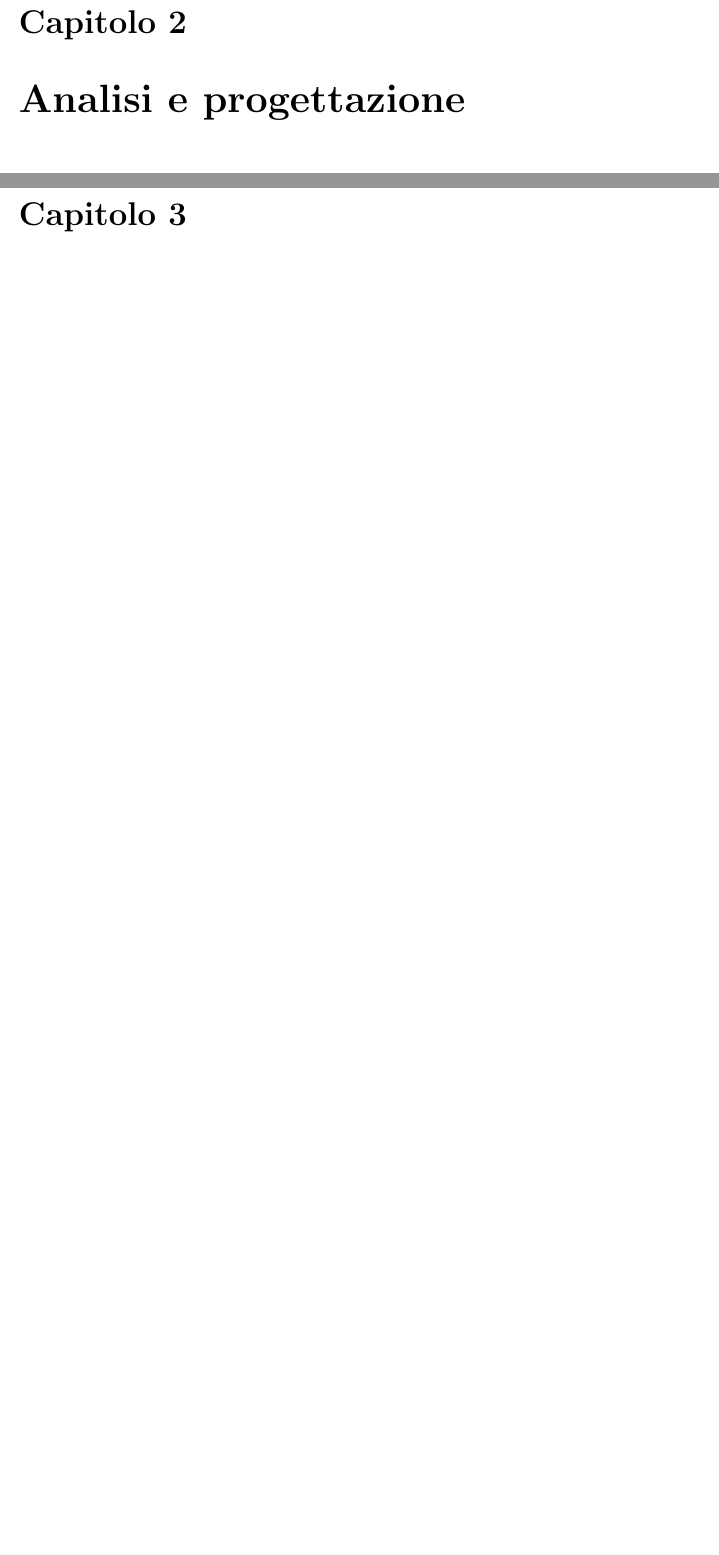
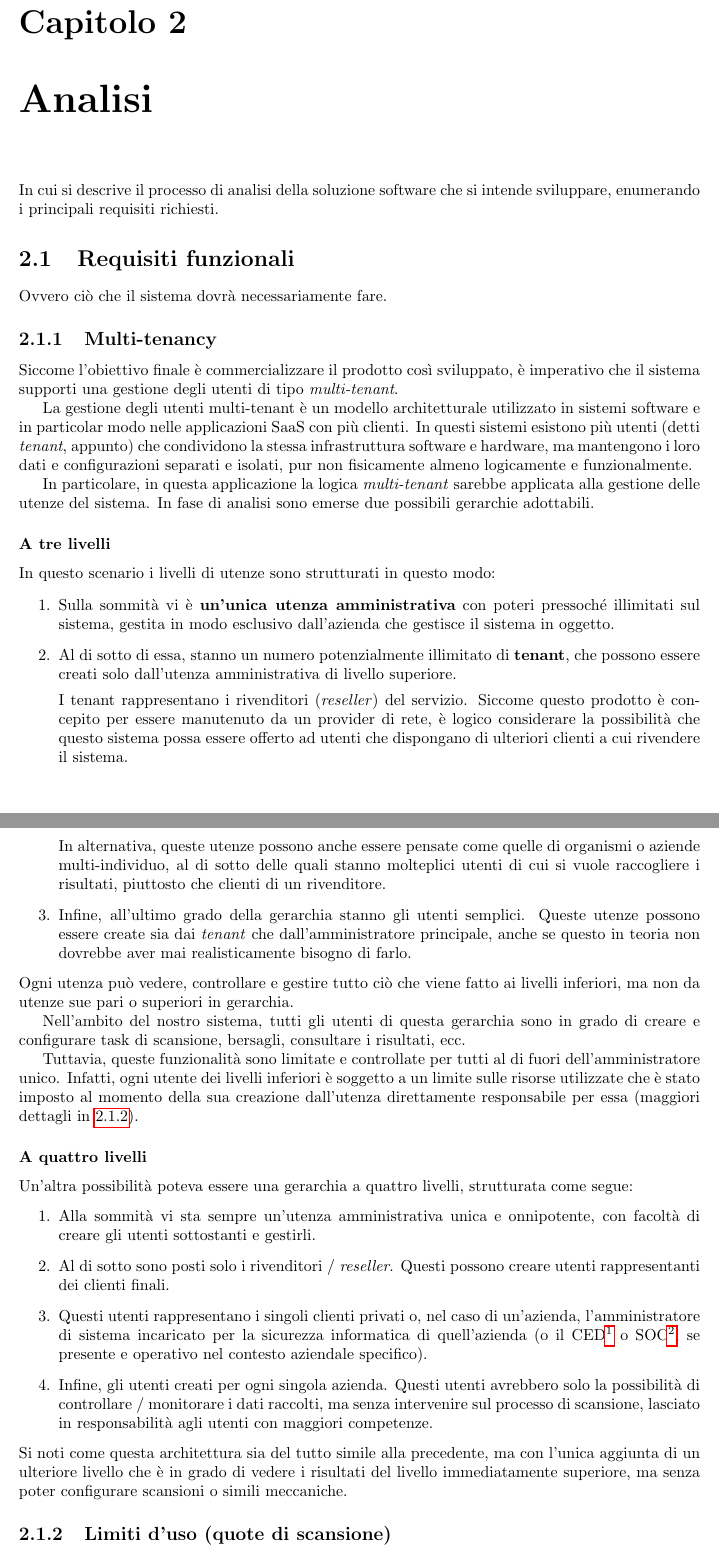
Before and after one commit to ivanrava/master-thesis, a LaTeX document (main.tex, which reads chapters/2.analysis.tex): two parts of pages 7 and 8 of 11 before the commit and two parts of pages 7 and 8 of 16 after it, joined at a grey line, cut so that both start at the same text, the shorter picture padded with empty space. Compiled offline with pdfLaTeX.

Commit message:
Finish the analysis

```diff
--- /dev/null
+++ b/chapters/2.analysis.tex
@@ -0,0 +1,42 @@
+In cui si descrive il processo di analisi della soluzione software che si intende sviluppare, enumerando i principali requisiti richiesti.
+
+\section{Requisiti funzionali}
+Ovvero ciò che il sistema dovrà necessariamente fare.
+
+\subsection{Multi-tenancy}
+Siccome l'obiettivo finale è commercializzare il prodotto così sviluppato, è imperativo che il sistema supporti una gestione degli utenti di tipo \emph{multi-tenant}.
+
+La gestione degli utenti multi-tenant è un modello architetturale utilizzato in sistemi software e in particolar modo nelle applicazioni SaaS con più clienti. In questi sistemi esistono più utenti (detti \emph{tenant}, appunto) che condividono la stessa infrastruttura software e hardware, ma mantengono i loro dati e configurazioni separati e isolati, pur non fisicamente almeno logicamente e funzionalmente.
+
+In particolare, in questa applicazione la logica \emph{multi-tenant} sarebbe applicata alla gestione delle utenze del sistema. In fase di analisi sono emerse due possibili gerarchie adottabili.
+
+\subsubsection{A tre livelli}
+\label{3-level}
+In questo scenario i livelli di utenze sono strutturati in questo modo:
+\begin{enumerate}
+    \item Sulla sommità vi è \textbf{un'unica utenza amministrativa} con poteri pressoché illimitati sul sistema, gestita in modo esclusivo dall'azienda che gestisce il sistema in oggetto.
+    \item Al di sotto di essa, stanno un numero potenzialmente illimitato di \textbf{tenant}, che possono essere creati solo dall'utenza amministrativa di livello superiore.
+
+    I tenant rappresentano i rivenditori (\emph{reseller}) del servizio. Siccome questo prodotto è concepito per essere manutenuto da un provider di rete, è logico considerare la possibilità che questo sistema possa essere offerto ad utenti che dispongano di ulteriori clienti a cui rivendere il sistema.
+
+    In alternativa, queste utenze possono anche essere pensate come quelle di organismi o aziende multi-individuo, al di sotto delle quali stanno molteplici utenti di cui si vuole raccogliere i risultati, piuttosto che clienti di un rivenditore.
+    \item Infine, all'ultimo grado della gerarchia stanno gli utenti semplici. Queste utenze possono essere create sia dai \emph{tenant} che dall'amministratore principale, anche se questo in teoria non dovrebbe aver mai realisticamente bisogno di farlo.
+\end{enumerate}
+Ogni utenza può vedere, controllare e gestire tutto ciò che viene fatto ai livelli inferiori, ma non da utenze sue pari o superiori in gerarchia.
+
+Nell'ambito del nostro sistema, tutti gli utenti di questa gerarchia sono in grado di creare e configurare task di scansione, bersagli, consultare i risultati, ecc.
+
+Tuttavia, queste funzionalità sono limitate e controllate per tutti al di fuori dell'amministratore unico. Infatti, ogni utente dei livelli inferiori è soggetto a un limite sulle risorse utilizzate che è stato imposto al momento della sua creazione dall'utenza direttamente responsabile per essa (maggiori dettagli in \ref{quote-spec}).
+
+\subsubsection{A quattro livelli}
+\label{4-level}
+Un'altra possibilità poteva essere una gerarchia a quattro livelli, strutturata come segue:
+\begin{enumerate}
+    \item Alla sommità vi sta sempre un'utenza amministrativa unica e onnipotente, con facoltà di creare gli utenti sottostanti e gestirli.
+    \item Al di sotto sono posti solo i rivenditori / \emph{reseller}. Questi possono creare utenti rappresentanti dei clienti finali.
+    \item Questi utenti rappresentano i singoli clienti privati o, nel caso di un'azienda, l'amministratore di sistema incaricato per la sicurezza informatica di quell'azienda (o il CED\footnote{\textbf{Centro Elaborazione Dati}: una struttura fisica / virtuale dedicata alla gestione delle informazioni aziendali a carattere informatico.} o SOC\footnote{\textbf{Security Operations Center}: centro operativo dedicato alla sicurezza informatica, spesso focalizzato sull'\emph{incident response} e il monitoraggio preventivo delle minacce con software SIEM / IDS / IPS e/o altri strumenti.}, se presente e operativo nel contesto aziendale specifico).
+    \item Infine, gli utenti creati per ogni singola azienda. Questi utenti avrebbero solo la possibilità di controllare / monitorare i dati raccolti, ma senza intervenire sul processo di scansione, lasciato in responsabilità agli utenti con maggiori competenze.
+\end{enumerate}
+Si noti come questa architettura sia del tutto simile alla precedente, ma con l'unica aggiunta di un ulteriore livello che è in grado di vedere i risultati del livello immediatamente superiore, ma senza poter configurare scansioni o simili meccaniche.
+
+\subsection{Limiti d'uso (quote di scansione)}
--- a/main.tex
+++ b/main.tex
@@ -3,6 +3,7 @@
 \usepackage[italian]{babel}
 \usepackage{geometry}
 \usepackage{graphicx}
+\usepackage{hyperref}
 
 \begin{document}
     \input{chapters/frontpage}
@@ -10,4 +11,4 @@
     \listoffigures
     \chapter{Introduzione}
     \input{chapters/1.introduction}
-    \chapter{Analisi e progettazione}
+    \chapter{Analisi}
```
Also changed, not shown: chapters/3.design.tex (added, +4 -0 lines), chapters/2.analysis.tex (72 more changed lines), main.tex (3 more changed lines).
